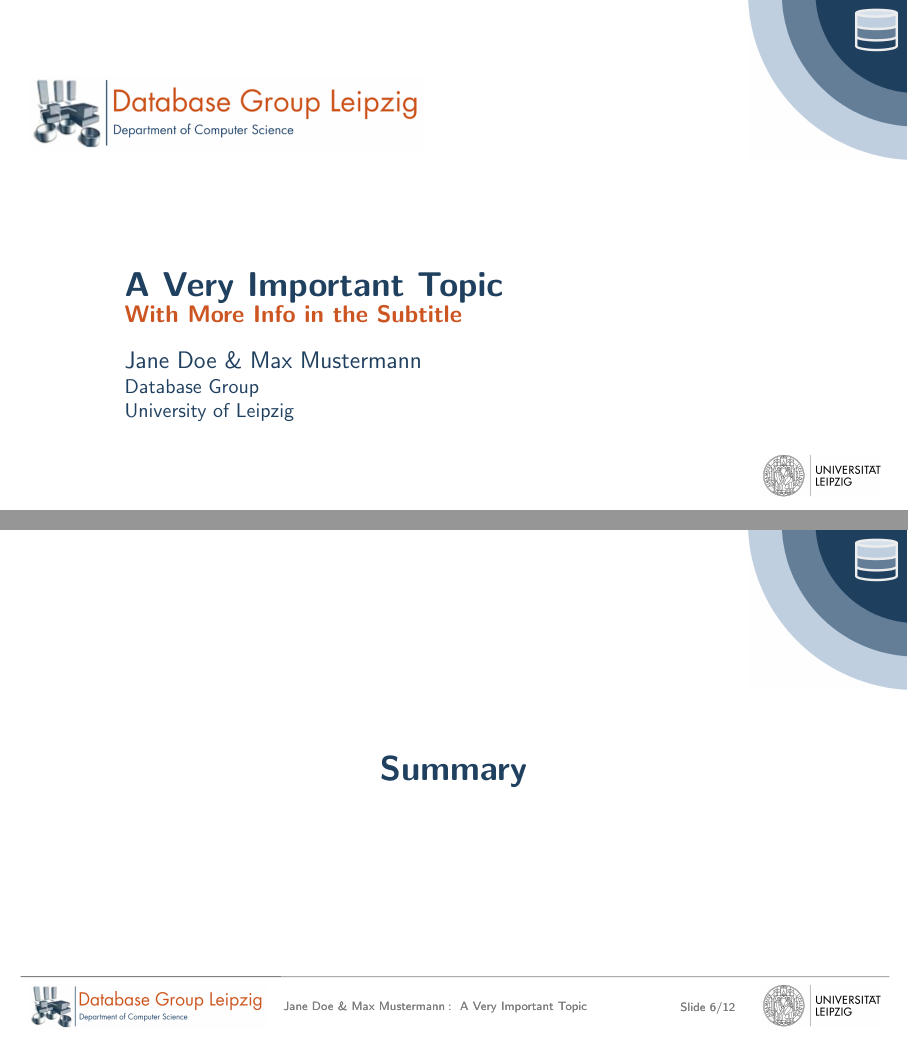
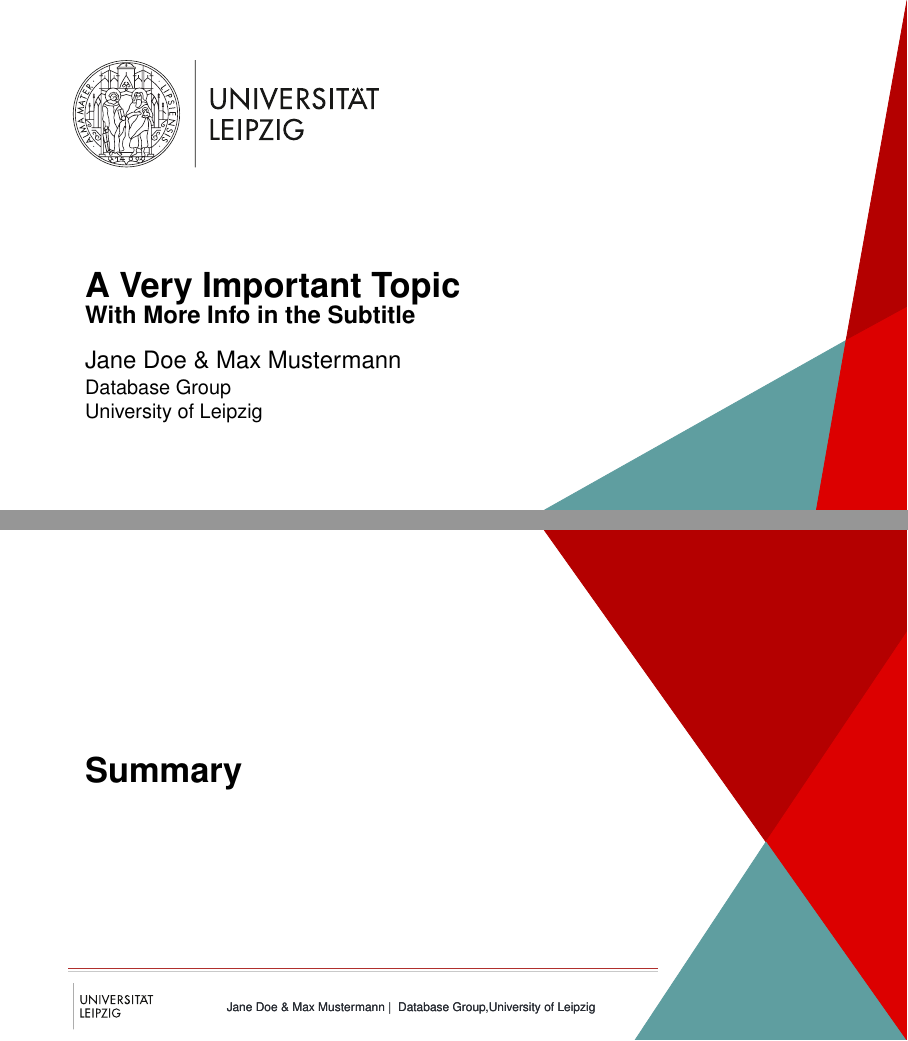
Before and after one commit to paulgresens/bachelor-expose, LaTeX slides (presentations/latex/example.tex, which reads presentations/latex/beamerthemedbs.sty, presentations/latex/beamerthemeuni.sty): pages 1 and 6 of 12 before the commit and pages 1 and 7 of 13 after it, joined at a grey line. Compiled offline with pdfLaTeX.

Commit message:
Several improvements and fixes.

```diff
--- a/presentations/latex/beamerthemedbs.sty
+++ b/presentations/latex/beamerthemedbs.sty
@@ -1,34 +1,4 @@
-%BSD 3-Clause License
-
-%Copyright (c) 2021, Fabian Gärtner, Daniel Obraczka, Martin Franke
-%All rights reserved.
-%
-%Redistribution and use in source and binary forms, with or without
-%modification, are permitted provided that the following conditions are met:
-%
-%* Redistributions of source code must retain the above copyright notice, this
-%list of conditions and the following disclaimer.
-%
-%* Redistributions in binary form must reproduce the above copyright notice,
-%this list of conditions and the following disclaimer in the documentation
-%and/or other materials provided with the distribution.
-%
-%* Neither the name of the copyright holder nor the names of its
-%contributors may be used to endorse or promote products derived from
-%this software without specific prior written permission.
-%
-%THIS SOFTWARE IS PROVIDED BY THE COPYRIGHT HOLDERS AND CONTRIBUTORS "AS IS"
-%AND ANY EXPRESS OR IMPLIED WARRANTIES, INCLUDING, BUT NOT LIMITED TO, THE
-%IMPLIED WARRANTIES OF MERCHANTABILITY AND FITNESS FOR A PARTICULAR PURPOSE ARE
-%DISCLAIMED. IN NO EVENT SHALL THE COPYRIGHT HOLDER OR CONTRIBUTORS BE LIABLE
-%FOR ANY DIRECT, INDIRECT, INCIDENTAL, SPECIAL, EXEMPLARY, OR CONSEQUENTIAL
-%DAMAGES (INCLUDING, BUT NOT LIMITED TO, PROCUREMENT OF SUBSTITUTE GOODS OR
-%SERVICES; LOSS OF USE, DATA, OR PROFITS; OR BUSINESS INTERRUPTION) HOWEVER
-%CAUSED AND ON ANY THEORY OF LIABILITY, WHETHER IN CONTRACT, STRICT LIABILITY,
-%OR TORT (INCLUDING NEGLIGENCE OR OTHERWISE) ARISING IN ANY WAY OUT OF THE USE
-%OF THIS SOFTWARE, EVEN IF ADVISED OF THE POSSIBILITY OF SUCH DAMAGE.
-
-\RequirePackage{tikz, datetime, graphicx}
+\RequirePackage{tikz, datetime, graphicx, url}
 
 \usepackage[absolute,overlay]{textpos}
 \ifdefined\directlua
@@ -47,6 +17,14 @@
 
 \yyyymmdddate \renewcommand{\dateseparator}{.}
 
+\definecolor{uni_grey}{RGB}{201, 201, 201}
+\definecolor{uni_granat}{RGB}{176, 47, 45}
+\definecolor{uni_karneol}{RGB}{214, 66, 66}
+\definecolor{uni_aquamarin}{RGB}{138, 194, 209}
+\definecolor{uni_basalt}{RGB}{38, 42, 49}
+
+\definecolor{uni_basalt}{RGB}{38, 42, 49}
+
 \definecolor{dbs_grey}{RGB}{122, 123, 122}
 \definecolor{dbs_light_blue}{RGB}{192, 208, 224}
 \definecolor{dbs_dark_blue}{RGB}{32, 64, 96}
@@ -58,14 +36,14 @@
 \setbeamercolor*{author}{fg=dbs_dark_blue}
 \setbeamercolor*{institute}{fg=dbs_dark_blue}
 \setbeamercolor*{date}{fg=dbs_light_blue}
-\setbeamercolor*{item}{fg=dbs_light_blue}
+\setbeamercolor*{item}{fg=dbs_dark_blue}
 \setbeamercolor*{frametitle}{fg=dbs_dark_blue}
-\setbeamercolor*{block title}{fg=white, bg=dbs_hilite}
-\setbeamercolor*{block body}{bg=dbs_hilite!20}
+\setbeamercolor*{block title}{fg=black, bg=dbs_light_blue}
+\setbeamercolor*{block body}{bg=dbs_light_blue!20}
 \setbeamercolor*{section in toc}{fg=black}
 \setbeamercolor*{section page}{fg=dbs_dark_blue}
-\setbeamercolor*{foot}{fg=dbs_blue}
-\setbeamercolor*{section in head/foot}{fg=dbs_grey}
+\setbeamercolor*{foot}{fg=black}
+\setbeamercolor*{section in head/foot}{fg=uni_basalt}
 
 \setbeamerfont{author}{size=\large,series=\sffamily}
 \setbeamerfont{institute}{size=\small, series=\sffamily}
@@ -74,64 +52,94 @@
 \setbeamertemplate{items}[square]
 \setbeamertemplate{sections/subsections in toc}[square]
 
+
+\setbeamerfont{author}{size=\large,series=\sffamily}
+\setbeamerfont{institute}{size=\small, series=\sffamily}
+
+
 \newenvironment{xplainframe}{\bgroup\setbeamertemplate{background}{}\begin{frame}[plain]}{\end{frame}\egroup}
-
-\setbeamertemplate{background}{
-    \begin{tikzpicture}[remember picture, overlay]
-      	\node[yshift=0.61cm,xshift=-1.5cm] (unile) at (current page.south east)
-      	{\includegraphics[width=0.15\textwidth]{Logos/UniLEBigger.png}};
-       	\node[yshift=-1.4cm,xshift=-1.4cm] (bubble) at (current page.north east)
-      	{\includegraphics[width=0.2\textwidth]{Logos/dbsbubble.png}};
-     	\ifnum\thepage=1\relax% title page
-        	\node[xshift=4cm,yshift=2.5cm] (unilebig) at (current page.west)
-          	{\includegraphics[width=0.5\textwidth]{Logos/logo.png}};
-	 	\else
-	 		\node[yshift=0.6cm,xshift=2.6cm] (dbs) at (current page.south west)
-      		{\includegraphics[width=0.3\textwidth]{Logos/logo.png}};
-      		\draw[gray] (dbs.north west) -- (unile.north east);
-      	\fi
-    \end{tikzpicture}
-}
 
 
 \setbeamertemplate{title page}{
-	\begin{textblock*}{8cm}(2.2cm,4.8cm)
+	\begin{textblock*}{8cm}(1.5cm,4.8cm)
     \begin{beamercolorbox}[wd=8cm,left]{title page header}
         \usebeamerfont{title}\usebeamercolor{title}\inserttitle%
     \end{beamercolorbox}
     \end{textblock*}
-	\begin{textblock*}{8cm}(2.2cm,5.4cm)
+	\begin{textblock*}{8cm}(1.5cm,5.4cm)
 		\begin{beamercolorbox}[wd=8cm,left]{subtitle}
 			\usebeamerfont{subtitle}\usebeamercolor{subtitle}%
 			\insertsubtitle
 		\end{beamercolorbox}
 	\end{textblock*}
-    \begin{textblock*}{8cm}(2.2cm,6.2cm)
+    \begin{textblock*}{8cm}(1.5cm,6.2cm)
 	    \begin{beamercolorbox}[wd=8cm,left]{author}
 	      \usebeamerfont{author}\insertauthor%
     	\end{beamercolorbox}
     \end{textblock*}
-	\begin{textblock*}{8cm}(2.2cm,6.7cm)
+	\begin{textblock*}{8cm}(1.5cm,6.7cm)
 		\begin{beamercolorbox}[wd=8cm,left]{institute}
 			\usebeamerfont{institute}\insertinstitute%
 		\end{beamercolorbox}
 	\end{textblock*}
 }
 
-\AtBeginSection[] % Do nothing for \section*
-{
+\newcommand{\TitlePageLayout}{
+	\setbeamertemplate{background}{
+    	\begin{tikzpicture}[remember picture, overlay,shift=(current page.north west)]
+    		\node[yshift=0.7cm,xshift=-3cm] (unile) at (current page.south east)
+      		{\includegraphics[width=0.4\textwidth]{Logos/logo.png}};
+       		\node[yshift=-1.4cm,xshift=-1.4cm] (bubble) at (current page.north east)
+      		{\includegraphics[width=0.2\textwidth]{Logos/dbsbubble.png}};
+        	\node[xshift=4cm,yshift=2.5cm] (unilebig) at (current page.west)
+          	{\includegraphics[width=0.5\textwidth]{Logos/logo_leipzig.pdf}};
+    	\end{tikzpicture}
+	}
+	\setbeamertemplate{headline}{}
+	\setbeamertemplate{footline}{}
+}
+
+
+\newcommand{\maketitlepage}{{
+\TitlePageLayout
+\begin{frame}
+  \titlepage %
+\end{frame}
+}}
+
+
+\newcommand{\SpecialPageLayout}{
+	\setbeamertemplate{background}{
+    	\begin{tikzpicture}[remember picture, overlay,shift=(current page.north west)]
+    		\node[yshift=0.6cm,xshift=2cm] (uni) at (current page.south west)
+      		{\includegraphics[width=0.1\textwidth]{Logos/logo_leipzig_small.pdf}};
+      		\node[yshift=-1.4cm,xshift=-1.4cm] (bubble) at (current page.north east)
+      		{\includegraphics[width=0.2\textwidth]{Logos/dbsbubble.png}};
+       	 	\begin{scope}[x={(current page.north east)},y={(current page.south west)}]
+        		\draw[dbs_grey, thin] (0.075,0.865) -- (0.925,0.865);
+       	 	\end{scope}
+    	\end{tikzpicture}
+	}
+	\setbeamertemplate{headline}{}
+}
+
+\AtBeginSection[]
+{{
+	\SpecialPageLayout
 	\ifnum\thepage>2\relax%
 	\frame{\sectionpage}
 	\fi
-}
+}}
 
 \setbeamertemplate{section page}{
-	\begin{textblock*}{\paperwidth}(0cm,4cm)
-		\begin{beamercolorbox}[wd=\paperwidth, center]{section page}
+	\begin{textblock*}{\paperwidth}(1.5cm,4cm)
+		\begin{beamercolorbox}[wd=\paperwidth, left]{section page}
 			\insertsectionhead
 		\end{beamercolorbox}
 	\end{textblock*}
 }
+
+\setbeamertemplate{headline}{}
 
 
 \setbeamertemplate{frametitle}{
@@ -142,18 +150,58 @@
 }
 
 
-\setbeamertemplate{footline}
-{
+\setbeamertemplate{footline}{
 	\ifnum\thepage>1\relax%
-      \begin{textblock*}{10cm}(5cm,8.33cm)
+      \begin{textblock*}{10cm}(6cm,8.33cm)
           \begin{beamercolorbox}{section in head/foot}
             \insertauthor \medspace : \medspace \inserttitle
           \end{beamercolorbox}
       \end{textblock*}
-      \begin{textblock*}{4cm}(12cm,8.33cm)
+
+      \begin{textblock*}{4cm}(14cm,8.33cm)
           \begin{beamercolorbox}{section in head/foot}
-            Slide \insertframenumber{}/\inserttotalframenumber
+            \insertframenumber{}/\inserttotalframenumber
           \end{beamercolorbox}
       \end{textblock*}
 	\fi
 }
+
+\setbeamertemplate{background}{
+	\begin{tikzpicture}[remember picture, overlay,shift=(current page.north west)]
+        \node[yshift=0.6cm,xshift=3cm] (uni) at (current page.south west)
+      	{\includegraphics[width=0.3\textwidth]{Logos/logo.png}};
+      	\node[yshift=-1.4cm,xshift=-1.4cm] (bubble) at (current page.north east)
+      		{\includegraphics[width=0.2\textwidth]{Logos/dbsbubble.png}};
+        \begin{scope}[x={(current page.north east)},y={(current page.south west)}]
+        	\draw[dbs_grey, thin] (0.05,0.865) -- (0.925,0.865);
+        \end{scope}
+    \end{tikzpicture}
+}
+
+\setbeamertemplate{endpage}{%
+	\TitlePageLayout
+	\begin{frame}
+    \begin{textblock*}{8cm}(1.5cm,4cm)
+    \begin{beamercolorbox}[wd=8cm,left]{title page header}
+        \usebeamerfont{title}\usebeamercolor{title}Thank you!%
+    \end{beamercolorbox}
+    \end{textblock*}
+    \begin{textblock*}{8cm}(1.5cm,5cm)
+	    \begin{beamercolorbox}[wd=8cm,left]{author}
+	      \usebeamerfont{author}\insertauthor%
+    	\end{beamercolorbox}
+    \end{textblock*}
+	\begin{textblock*}{8cm}(1.5cm,5.5cm)
+		\begin{beamercolorbox}[wd=8cm,left]{institute}
+			\usebeamerfont{institute}\insertinstitute%
+		\end{beamercolorbox}
+	\end{textblock*}
+	\begin{textblock*}{8cm}(1.5cm,7cm)
+		\begin{beamercolorbox}[wd=8cm,left]{institute}
+			\mail%
+		\end{beamercolorbox}
+	\end{textblock*}
+	\end{frame}
+}
+
+\AtEndDocument{\usebeamertemplate{endpage}}
--- a/presentations/latex/beamerthemeuni.sty
+++ b/presentations/latex/beamerthemeuni.sty
@@ -1,34 +1,6 @@
-%BSD 3-Clause License
+\RequirePackage{tikz, datetime, graphicx, url}
 
-%Copyright (c) 2021, Fabian Gärtner, Daniel Obraczka, Martin Franke
-%All rights reserved.
-%
-%Redistribution and use in source and binary forms, with or without
-%modification, are permitted provided that the following conditions are met:
-%
-%* Redistributions of source code must retain the above copyright notice, this
-%list of conditions and the following disclaimer.
-%
-%* Redistributions in binary form must reproduce the above copyright notice,
-%this list of conditions and the following disclaimer in the documentation
-%and/or other materials provided with the distribution.
-%
-%* Neither the name of the copyright holder nor the names of its
-%contributors may be used to endorse or promote products derived from
-%this software without specific prior written permission.
-%
-%THIS SOFTWARE IS PROVIDED BY THE COPYRIGHT HOLDERS AND CONTRIBUTORS "AS IS"
-%AND ANY EXPRESS OR IMPLIED WARRANTIES, INCLUDING, BUT NOT LIMITED TO, THE
-%IMPLIED WARRANTIES OF MERCHANTABILITY AND FITNESS FOR A PARTICULAR PURPOSE ARE
-%DISCLAIMED. IN NO EVENT SHALL THE COPYRIGHT HOLDER OR CONTRIBUTORS BE LIABLE
-%FOR ANY DIRECT, INDIRECT, INCIDENTAL, SPECIAL, EXEMPLARY, OR CONSEQUENTIAL
-%DAMAGES (INCLUDING, BUT NOT LIMITED TO, PROCUREMENT OF SUBSTITUTE GOODS OR
-%SERVICES; LOSS OF USE, DATA, OR PROFITS; OR BUSINESS INTERRUPTION) HOWEVER
-%CAUSED AND ON ANY THEORY OF LIABILITY, WHETHER IN CONTRACT, STRICT LIABILITY,
-%OR TORT (INCLUDING NEGLIGENCE OR OTHERWISE) ARISING IN ANY WAY OUT OF THE USE
-%OF THIS SOFTWARE, EVEN IF ADVISED OF THE POSSIBILITY OF SUCH DAMAGE.
-
-\RequirePackage{tikz, datetime, graphicx}
+\usepackage{helvet}
 
 \usepackage[absolute,overlay]{textpos}
 \ifdefined\directlua
@@ -47,9 +19,16 @@
 
 \yyyymmdddate \renewcommand{\dateseparator}{.}
 
-\definecolor{dbs_grey}{RGB}{122, 123, 122}
-\definecolor{uni_red}{RGB}{176, 47, 45}
-\definecolor{uni_blue}{RGB}{138, 194, 209}
+\definecolor{uni_grey}{RGB}{201, 201, 201}
+\definecolor{uni_granat}{RGB}{176, 47, 45}
+\definecolor{uni_karneol}{RGB}{214, 66, 66}
+\definecolor{uni_aquamarin}{RGB}{138, 194, 209}
+\definecolor{uni_basalt}{RGB}{38, 42, 49}
+
+\definecolor{color1}{RGB}{220,0,0}
+\definecolor{color2}{RGB}{180,0,0}
+\definecolor{color3}{RGB}{95,158,160}
+\definecolor{DarkOrange}{RGB}{255, 152, 0}
 
 \setbeamercolor*{title page header}{fg=black}
 \setbeamercolor*{title}{fg=black}
@@ -57,77 +36,124 @@
 \setbeamercolor*{author}{fg=black}
 \setbeamercolor*{institute}{fg=black}
 \setbeamercolor*{date}{fg=black}
-\setbeamercolor*{item}{fg=uni_red}
+\setbeamercolor*{item}{fg=uni_granat}
 \setbeamercolor*{frametitle}{fg=black}
-\setbeamercolor*{block title}{fg=white, bg=uni_red}
-\setbeamercolor*{block body}{bg=uni_red!20}
+\setbeamercolor*{block title}{fg=white, bg=uni_granat}
+\setbeamercolor*{block body}{bg=uni_granat!20}
 \setbeamercolor*{section in toc}{fg=black}
 \setbeamercolor*{section page}{fg=black}
 \setbeamercolor*{foot}{fg=black}
-\setbeamercolor*{section in head/foot}{fg=dbs_grey}
+\setbeamercolor*{section in head/foot}{fg=uni_basalt}
 
 \setbeamerfont{author}{size=\large,series=\sffamily}
 \setbeamerfont{institute}{size=\small, series=\sffamily}
 
 \setbeamertemplate{navigation symbols}{}
-\setbeamertemplate{items}[square]
+\setbeamertemplate{itemize item}{$-$}
+\setbeamertemplate{itemize subitem}{$-$}
+\setbeamertemplate{itemize subsubitem}{$-$}
 \setbeamertemplate{sections/subsections in toc}[square]
 
 \newenvironment{xplainframe}{\bgroup\setbeamertemplate{background}{}\begin{frame}[plain]}{\end{frame}\egroup}
 
-\setbeamertemplate{background}{
-    \begin{tikzpicture}[remember picture, overlay]
-    	\ifnum\thepage=1\relax% title page
-        	\node[xshift=3cm,yshift=2.5cm] (unilebig) at (current page.west)
-          	{\includegraphics[width=0.3\textwidth]{Logos/UniLEBigger.png}};
-          	\node[yshift=0cm,xshift=-3.3cm] (bubble) at (current page.east)
-    		{\includegraphics[height=1.1\textheight]{Logos/uniback.pdf}};
-    	\else
-    		\node[yshift=0.6cm,xshift=2cm] (uni) at (current page.south west)
-      		{\includegraphics[width=0.15\textwidth]{Logos/UniLEBigger}};
-      		\draw[uni_red] (uni.north west) -- (uni.north east) -- (15,-7.9);
-      	\fi
-    \end{tikzpicture}
-}
-
 
 \setbeamertemplate{title page}{
-	\begin{textblock*}{8cm}(2.2cm,4.8cm)
+	\begin{textblock*}{8cm}(1.5cm,4.8cm)
     \begin{beamercolorbox}[wd=8cm,left]{title page header}
         \usebeamerfont{title}\usebeamercolor{title}\inserttitle%
     \end{beamercolorbox}
     \end{textblock*}
-	\begin{textblock*}{8cm}(2.2cm,5.4cm)
+	\begin{textblock*}{8cm}(1.5cm,5.4cm)
 		\begin{beamercolorbox}[wd=8cm,left]{subtitle}
 			\usebeamerfont{subtitle}\usebeamercolor{subtitle}%
 			\insertsubtitle
 		\end{beamercolorbox}
 	\end{textblock*}
-    \begin{textblock*}{8cm}(2.2cm,6.2cm)
+    \begin{textblock*}{8cm}(1.5cm,6.2cm)
 	    \begin{beamercolorbox}[wd=8cm,left]{author}
 	      \usebeamerfont{author}\insertauthor%
     	\end{beamercolorbox}
     \end{textblock*}
-	\begin{textblock*}{8cm}(2.2cm,6.7cm)
+	\begin{textblock*}{8cm}(1.5cm,6.7cm)
 		\begin{beamercolorbox}[wd=8cm,left]{institute}
 			\usebeamerfont{institute}\insertinstitute%
 		\end{beamercolorbox}
 	\end{textblock*}
 }
 
-\AtBeginSection[] % Do nothing for \section*
-{
+\newcommand{\TitlePageLayout}{
+	\setbeamertemplate{background}{
+    	\begin{tikzpicture}[remember picture, overlay,shift=(current page.north west)]
+    		\begin{scope}[x={(current page.north east)},y={(current page.south west)}]
+        		\draw[color3,fill=color3, thin] (0.6,1) -- (1,1) -- (1,0.6) -- cycle;
+        		\draw[color1, fill=color1, thin] (0.9,1) -- (1,1) -- (1,0.6) -- (0.933,0.665) -- cycle;
+        		\draw[color2, fill=color2,thin] (1,0.6) -- (0.933,0.665) -- (1,0) -- cycle;
+        		\node[xshift=4cm,yshift=2.5cm] (unilebig) at (current page.west)
+          		{\includegraphics[width=0.5\textwidth]{Logos/logo_leipzig.pdf}};
+       	 \end{scope}
+    	\end{tikzpicture}
+	}
+	\setbeamertemplate{headline}{}
+	\setbeamertemplate{footline}{}
+}
+
+
+\newcommand{\maketitlepage}{{
+\TitlePageLayout
+\begin{frame}
+  \titlepage %
+\end{frame}
+}}
+
+
+\newcommand{\SpecialPageLayout}{
+	\setbeamertemplate{background}{
+    	\begin{tikzpicture}[remember picture, overlay,shift=(current page.north west)]
+    		\node[yshift=0.6cm,xshift=2cm] (uni) at (current page.south west)
+      		{\includegraphics[width=0.1\textwidth]{Logos/logo_leipzig_small.pdf}};
+       	 	\begin{scope}[x={(current page.north east)},y={(current page.south west)}]
+        		\draw[color2,fill=color2, thin] (0.6,0) -- (1,0) --  (1,1) -- cycle;
+        		\draw[color3, fill=color3, thin] (0.7,1) -- (1,1) --  (0.845,0.61) -- cycle;
+        		\draw[color1, fill=color1, thin] (0.845,0.61) -- (1,1) --  (1,0.2) -- cycle;
+      			\draw[uni_granat, thin] (0.075,0.86) -- (0.725,0.86);
+        		\draw[uni_grey, thin] (0.075,0.865) -- (0.725,0.865);
+       	 	\end{scope}
+    	\end{tikzpicture}
+	}
+	\setbeamertemplate{headline}{}
+	\setbeamertemplate{footline}{
+    	\begin{textblock*}{10cm}(4cm,8.33cm)
+    		\begin{beamercolorbox}{section in head/foot}
+            	\insertauthor \medspace $\mid$ \medspace \insertinstitute
+          	\end{beamercolorbox}
+      	\end{textblock*}
+	}
+}
+
+\AtBeginSection[]
+{{
+	\SpecialPageLayout
 	\ifnum\thepage>2\relax%
 	\frame{\sectionpage}
 	\fi
-}
+}}
 
 \setbeamertemplate{section page}{
-	\begin{textblock*}{\paperwidth}(0cm,4cm)
-		\begin{beamercolorbox}[wd=\paperwidth, center]{section page}
+	\begin{textblock*}{\paperwidth}(1.5cm,4cm)
+		\begin{beamercolorbox}[wd=\paperwidth, left]{section page}
 			\insertsectionhead
 		\end{beamercolorbox}
 	\end{textblock*}
+}
+
+\setbeamertemplate{headline}{
+	{\hbox{%
+		\begingroup
+		\begin{beamercolorbox}[wd=\paperwidth,ht=15pt,dp=2pt,left]{}%
+			\rule[2.5pt]{25pt}{1.5pt}\hskip 4pt \small\inserttitle{} $\mid$ \insertsubtitle{}
+		\end{beamercolorbox}%
+		\endgroup
+	}}
 }
 
 
@@ -139,18 +165,57 @@
 }
 
 
-\setbeamertemplate{footline}
-{
+\setbeamertemplate{footline}{
 	\ifnum\thepage>1\relax%
-      \begin{textblock*}{10cm}(5cm,8.33cm)
+      \begin{textblock*}{8cm}(4cm,8.33cm)
           \begin{beamercolorbox}{section in head/foot}
-            \insertauthor \medspace : \medspace \inserttitle
+            \insertauthor \medspace $\mid$ \medspace \insertinstitute
           \end{beamercolorbox}
       \end{textblock*}
-      \begin{textblock*}{4cm}(13.5cm,8.33cm)
+
+      \begin{textblock*}{4cm}(14cm,8.33cm)
           \begin{beamercolorbox}{section in head/foot}
-            Slide \insertframenumber{}/\inserttotalframenumber
+            \insertframenumber{}/\inserttotalframenumber
           \end{beamercolorbox}
       \end{textblock*}
 	\fi
 }
+
+\setbeamertemplate{background}{
+	\begin{tikzpicture}[remember picture, overlay,shift=(current page.north west)]
+        \node[yshift=0.6cm,xshift=2cm] (uni) at (current page.south west)
+      	{\includegraphics[width=0.1\textwidth]{Logos/logo_leipzig_small.pdf}};
+        \begin{scope}[x={(current page.north east)},y={(current page.south west)}]
+      		\draw[uni_granat, thin] (0.075,0.86) -- (0.925,0.86);
+        	\draw[uni_grey, thin] (0.075,0.865) -- (0.925,0.865);
+        \end{scope}
+    \end{tikzpicture}
+}
+
+\setbeamertemplate{endpage}{%
+	\TitlePageLayout
+	\begin{frame}
+    \begin{textblock*}{8cm}(1.5cm,4cm)
+    \begin{beamercolorbox}[wd=8cm,left]{title page header}
+        \usebeamerfont{title}\usebeamercolor{title}Thank you!%
+    \end{beamercolorbox}
+    \end{textblock*}
+    \begin{textblock*}{8cm}(1.5cm,5cm)
+	    \begin{beamercolorbox}[wd=8cm,left]{author}
+	      \usebeamerfont{author}\insertauthor%
+    	\end{beamercolorbox}
+    \end{textblock*}
+	\begin{textblock*}{8cm}(1.5cm,5.5cm)
+		\begin{beamercolorbox}[wd=8cm,left]{institute}
+			\usebeamerfont{institute}\insertinstitute%
+		\end{beamercolorbox}
+	\end{textblock*}
+	\begin{textblock*}{8cm}(1.5cm,7cm)
+		\begin{beamercolorbox}[wd=8cm,left]{institute}
+			\mail%
+		\end{beamercolorbox}
+	\end{textblock*}
+	\end{frame}
+}
+
+\AtEndDocument{\usebeamertemplate{endpage}}
--- a/presentations/latex/example.tex
+++ b/presentations/latex/example.tex
@@ -1,20 +1,23 @@
+% currently only working for 16:9 slides
+% using 4:3 will cause the footer to be misaligned
 \documentclass[aspectratio=169]{beamer}
 
-\usefonttheme[onlymath]{serif}
 
 \usepackage{xcolor}
 \usepackage{amsmath}
 \usepackage{tcolorbox}
 \usepackage{listings}
+\usepackage{url}
 
 % dbs or uni
-\usetheme{dbs}
+\usetheme{uni}
 
 
 
 \title{A Very Important Topic}
 \subtitle{With More Info in the Subtitle}
 \author{Jane Doe \& Max Mustermann}
+\urldef{\mail}\path|myemail@informatik.uni-leipzig.de|
 \institute{Database Group\\University of Leipzig}
 \date{07.01.2021}
 
@@ -28,9 +31,7 @@
 \begin{document}
 
 
-  \begin{frame}[plain]
-    \titlepage{}
-  \end{frame}
+\maketitlepage
 
 
 \begin{frame}{My topic is important\dots }
@@ -53,17 +54,22 @@
     I am a block environment
   \end{block}
 \end{frame}
+
+
 \begin{frame}{Outline}
 \tableofcontents[hideallsubsections]
 \end{frame}
 
 
 \section[A short section title]{I am a longer section title}
-\section{Summary}
 
 \begin{frame}
 
 \end{frame}
+
+
+\section{Summary}
+
 
 \begin{frame}
 
```
Also changed, not shown: presentations/latex/Logos/logo_leipzig.eps (added), presentations/latex/Logos/logo_leipzig.pdf (added), presentations/latex/Logos/logo_leipzig_small.pdf (added), presentations/latex/example.pdf, 1 other file.
